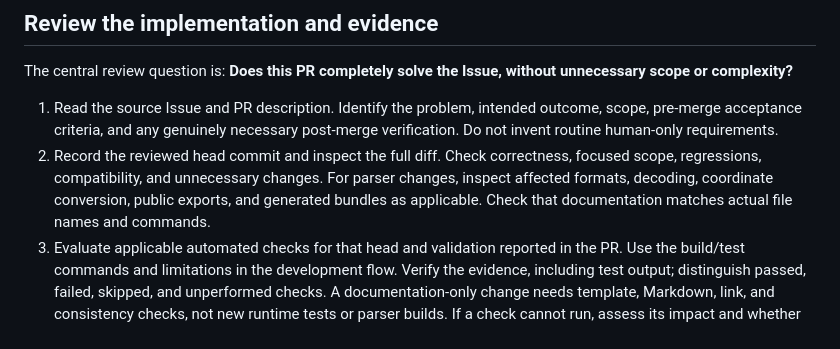
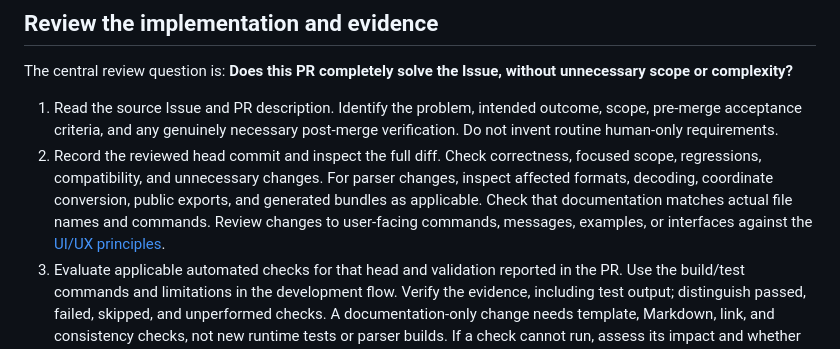
Before and after one commit to takahirox/mmd-parser, a Markdown page: docs/review-guidelines.md, the part around the change. GitHub-like rendering.

```diff
--- a/docs/review-guidelines.md
+++ b/docs/review-guidelines.md
@@ -17,7 +17,8 @@ without unnecessary scope or complexity?**
    focused scope, regressions, compatibility, and unnecessary changes. For parser
    changes, inspect affected formats, decoding, coordinate conversion, public
    exports, and generated bundles as applicable. Check that documentation matches
-   actual file names and commands.
+   actual file names and commands. Review changes to user-facing commands,
+   messages, examples, or interfaces against the [UI/UX principles](../Readme.md#uiux).
 3. Evaluate applicable automated checks for that head and validation reported in
    the PR. Use the build/test commands and limitations in the development flow.
    Verify the evidence, including test output; distinguish passed, failed,
```
Also changed, not shown: Readme.md (+17 -0 lines).
